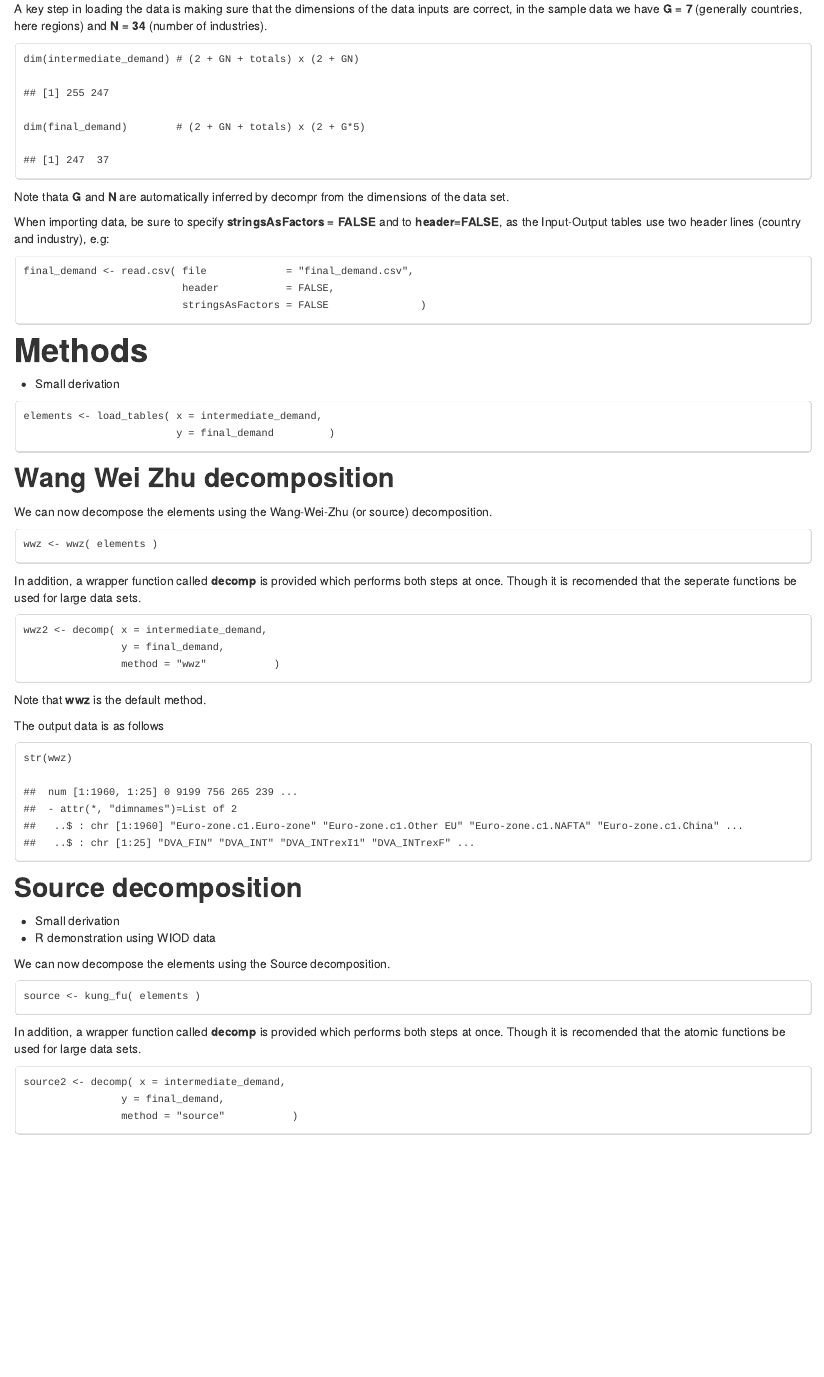
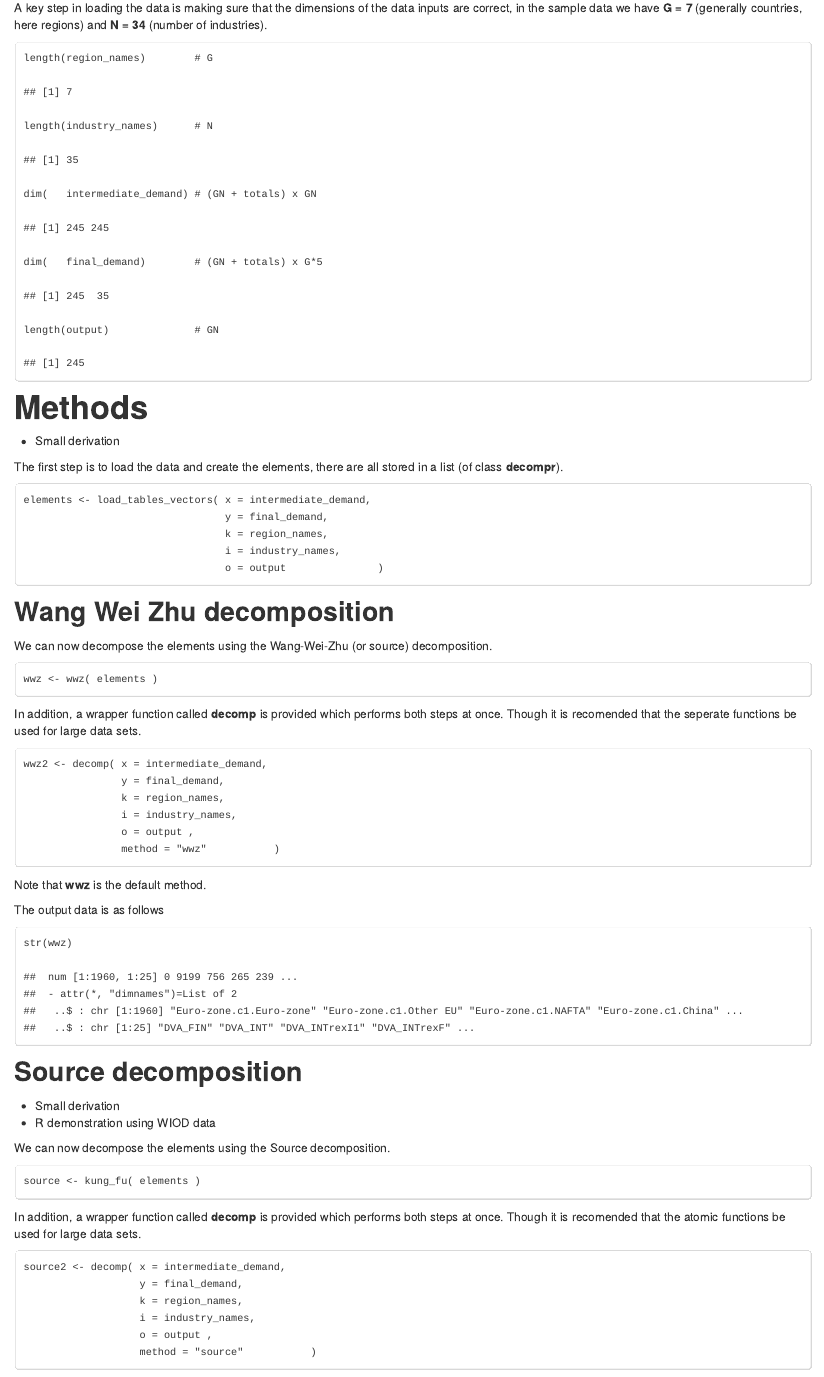
Before and after one commit to bquast/decompr-article, an R Markdown document (README.Rmd): the page in a window 1100 px wide, from 1530 px down before the commit and from 1660 px down after it, so that both start at the same text. The pictures show the output file README.html that the author committed with the source, opened offline.

Commit message:
update examples using v 2

````diff
--- a/README.Rmd
+++ b/README.Rmd
@@ -88,30 +88,25 @@ A key step in loading the data is making sure that the dimensions of the data in
 in the sample data we have **G = 7** (generally countries, here regions) and **N = 34** (number of industries).
 
 ```{r data-dimensions}
-dim(intermediate_demand) # (2 + GN + totals) x (2 + GN)
-dim(final_demand)        # (2 + GN + totals) x (2 + G*5)
+length(region_names)        # G
+length(industry_names)      # N
+dim(   intermediate_demand) # (GN + totals) x GN
+dim(   final_demand)        # (GN + totals) x G*5
+length(output)              # GN
 ```
-
-Note thata **G** and **N** are automatically inferred by decompr from the dimensions of the data set.
-
-When importing data, be sure to specify **stringsAsFactors = FALSE** and to **header=FALSE**,
-as the Input-Output tables use two header lines (country and industry), e.g:
-
-```{r manual-import, eval=FALSE}
-final_demand <- read.csv( file             = "final_demand.csv",
-                          header           = FALSE,
-                          stringsAsFactors = FALSE               )
-
-```
-
 
 Methods
 =================
  * Small derivation
 
+The first step is to load the data and create the elements, there are all stored in a list (of class **decompr**).
+
 ```{r load_tables}
-elements <- load_tables( x = intermediate_demand,
-                         y = final_demand         )
+elements <- load_tables_vectors( x = intermediate_demand,
+                                 y = final_demand,
+                                 k = region_names,
+                                 i = industry_names,
+                                 o = output               )
 ```
 
 Wang Wei Zhu decomposition
@@ -127,6 +122,9 @@ Though it is recomended that the seperate functions be used for large data sets.
 ```{r wwz-wrapper}
 wwz2 <- decomp( x = intermediate_demand,
                 y = final_demand,
+                k = region_names,
+                i = industry_names,
+                o = output ,
                 method = "wwz"           )
 ```
 
@@ -154,8 +152,11 @@ Though it is recomended that the atomic functions be used for large data sets.
 
 ```{r source-wrapper}
 source2 <- decomp( x = intermediate_demand,
-                y = final_demand,
-                method = "source"           )
+                   y = final_demand,
+                   k = region_names,
+                   i = industry_names,
+                   o = output ,
+                   method = "source"           )
 ```
 
 The output data is as follows
````
Also changed, not shown: README.html, README.md.
